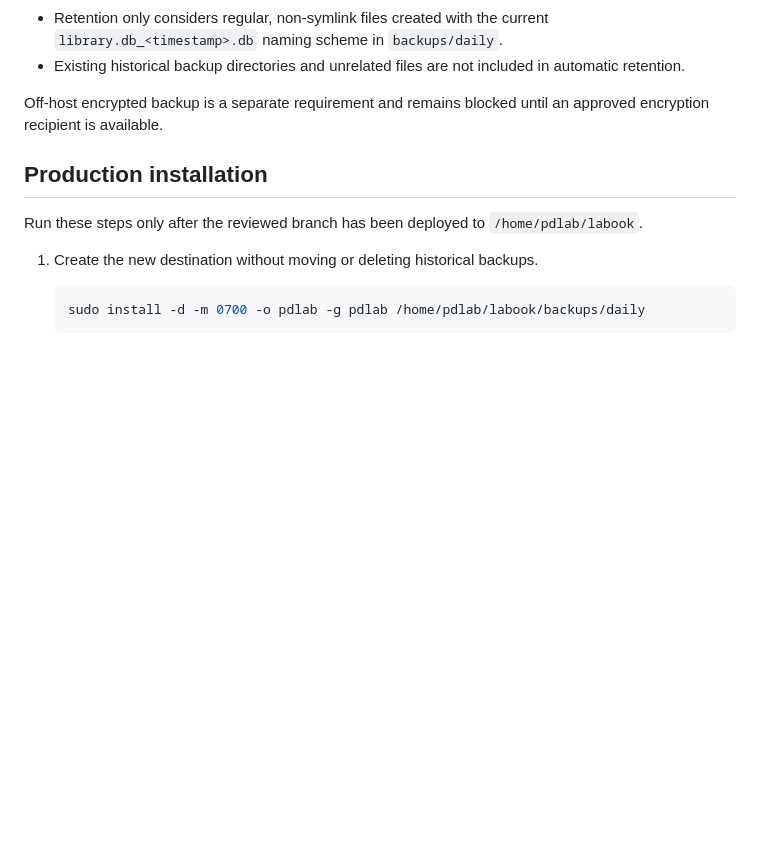
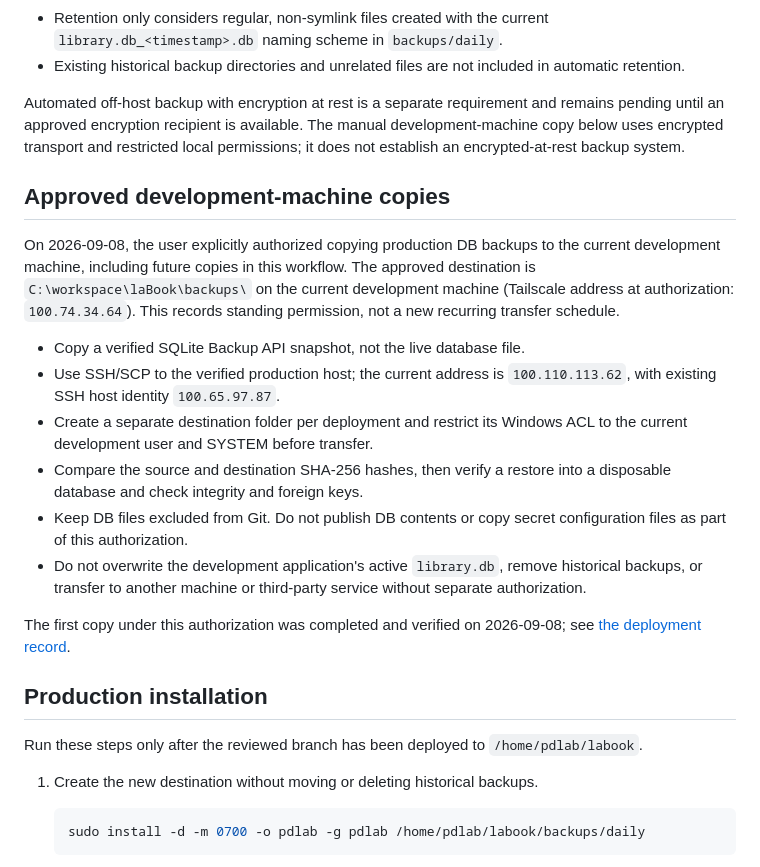
Before and after one commit to pdlab-IIS/laBook, a Markdown page: docs/backup-operations.md, the part around the change. GitHub-like rendering; blank space fills up the shorter version.

Commit message:
docs: record production deployment and approved off-host backup

```diff
--- a/docs/backup-operations.md
+++ b/docs/backup-operations.md
@@ -24,8 +24,34 @@ active and waiting for its first scheduled run.
 - Existing historical backup directories and unrelated files are not included
   in automatic retention.
 
-Off-host encrypted backup is a separate requirement and remains blocked until
-an approved encryption recipient is available.
+Automated off-host backup with encryption at rest is a separate requirement and
+remains pending until an approved encryption recipient is available. The manual
+development-machine copy below uses encrypted transport and restricted local
+permissions; it does not establish an encrypted-at-rest backup system.
+
+## Approved development-machine copies
+
+On 2026-09-08, the user explicitly authorized copying production DB backups to
+the current development machine, including future copies in this workflow.
+The approved destination is `C:\workspace\laBook\backups\` on the current
+development machine (Tailscale address at authorization: `100.74.34.64`).
+This records standing permission, not a new recurring transfer schedule.
+
+- Copy a verified SQLite Backup API snapshot, not the live database file.
+- Use SSH/SCP to the verified production host; the current address is
+  `100.110.113.62`, with existing SSH host identity `100.65.97.87`.
+- Create a separate destination folder per deployment and restrict its Windows
+  ACL to the current development user and SYSTEM before transfer.
+- Compare the source and destination SHA-256 hashes, then verify a restore into
+  a disposable database and check integrity and foreign keys.
+- Keep DB files excluded from Git. Do not publish DB contents or copy secret
+  configuration files as part of this authorization.
+- Do not overwrite the development application's active `library.db`, remove
+  historical backups, or transfer to another machine or third-party service
+  without separate authorization.
+
+The first copy under this authorization was completed and verified on
+2026-09-08; see [the deployment record](deployment-20260908.md).
 
 ## Production installation
 
```
Also changed, not shown: docs/deployment-20260908.md (added, +92 -0 lines).
